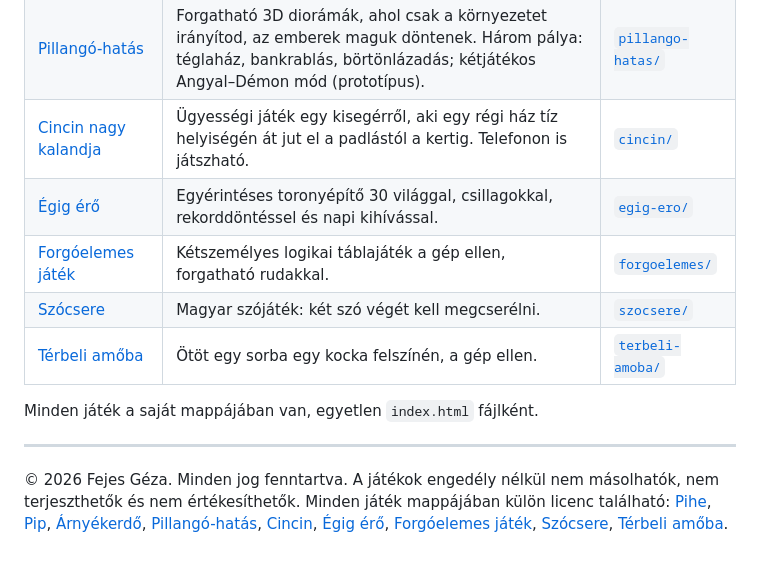
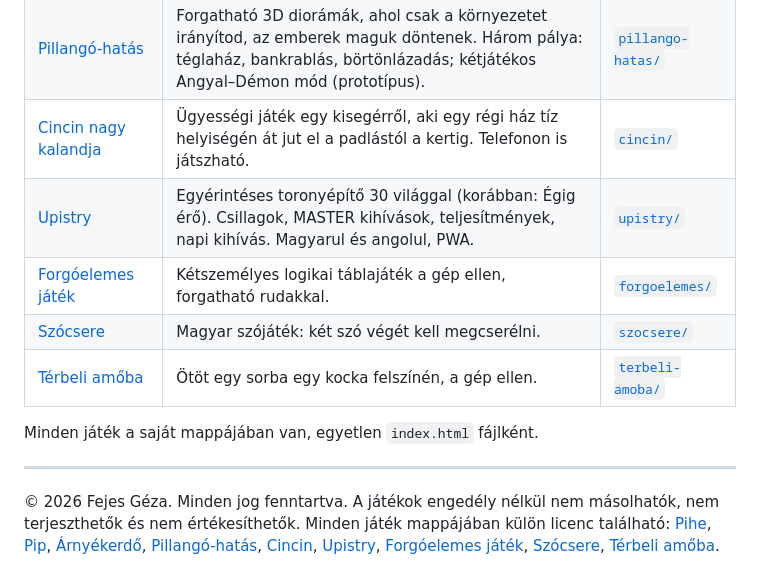
Before and after one commit to GZDirect/jatekok, a Markdown page: README.md, the part around the change. Rendered like a GitHub page.

```diff
--- a/README.md
+++ b/README.md
@@ -11,7 +11,7 @@ Saját szórakozásra készült böngészős játékok. Mind telepítés nélkü
 | [Shinobi (Árnyékerdő)](https://gzdirect.github.io/jatekok/arnyekerdo/) | Design előtti teszt. Tenchu-stílusú lopakodó küldetés egy éjszakai japán hegyi erdőben, hat rendőrrel. | [`arnyekerdo/`](arnyekerdo/) |
 | [Pillangó-hatás](https://gzdirect.github.io/jatekok/pillango-hatas/) | Forgatható 3D diorámák, ahol csak a környezetet irányítod, az emberek maguk döntenek. Három pálya: téglaház, bankrablás, börtönlázadás; kétjátékos Angyal–Démon mód (prototípus). | [`pillango-hatas/`](pillango-hatas/) |
 | [Cincin nagy kalandja](https://gzdirect.github.io/jatekok/cincin/) | Ügyességi játék egy kisegérről, aki egy régi ház tíz helyiségén át jut el a padlástól a kertig. Telefonon is játszható. | [`cincin/`](cincin/) |
-| [Égig érő](https://gzdirect.github.io/jatekok/egig-ero/) | Egyérintéses toronyépítő 30 világgal, csillagokkal, rekorddöntéssel és napi kihívással. | [`egig-ero/`](egig-ero/) |
+| [Upistry](https://gzdirect.github.io/jatekok/upistry/) | Egyérintéses toronyépítő 30 világgal (korábban: Égig érő). Csillagok, MASTER kihívások, teljesítmények, napi kihívás. Magyarul és angolul, PWA. | [`upistry/`](upistry/) |
 | [Forgóelemes játék](https://gzdirect.github.io/jatekok/forgoelemes/) | Kétszemélyes logikai táblajáték a gép ellen, forgatható rudakkal. | [`forgoelemes/`](forgoelemes/) |
 | [Szócsere](https://gzdirect.github.io/jatekok/szocsere/) | Magyar szójáték: két szó végét kell megcserélni. | [`szocsere/`](szocsere/) |
 | [Térbeli amőba](https://gzdirect.github.io/jatekok/terbeli-amoba/) | Ötöt egy sorba egy kocka felszínén, a gép ellen. | [`terbeli-amoba/`](terbeli-amoba/) |
@@ -20,4 +20,4 @@ Minden játék a saját mappájában van, egyetlen `index.html` fájlként.
 
 ---
 
-© 2026 Fejes Géza. Minden jog fenntartva. A játékok engedély nélkül nem másolhatók, nem terjeszthetők és nem értékesíthetők. Minden játék mappájában külön licenc található: [Pihe](pihe/LICENSE), [Pip](pip-terrarium/LICENSE), [Árnyékerdő](arnyekerdo/LICENSE), [Pillangó-hatás](pillango-hatas/LICENSE), [Cincin](cincin/LICENSE), [Égig érő](egig-ero/LICENSE), [Forgóelemes játék](forgoelemes/LICENSE), [Szócsere](szocsere/LICENSE), [Térbeli amőba](terbeli-amoba/LICENSE).
+© 2026 Fejes Géza. Minden jog fenntartva. A játékok engedély nélkül nem másolhatók, nem terjeszthetők és nem értékesíthetők. Minden játék mappájában külön licenc található: [Pihe](pihe/LICENSE), [Pip](pip-terrarium/LICENSE), [Árnyékerdő](arnyekerdo/LICENSE), [Pillangó-hatás](pillango-hatas/LICENSE), [Cincin](cincin/LICENSE), [Upistry](upistry/LICENSE), [Forgóelemes játék](forgoelemes/LICENSE), [Szócsere](szocsere/LICENSE), [Térbeli amőba](terbeli-amoba/LICENSE).
```
Also changed, not shown: egig-ero/README.md (deleted, +0 -25 lines), upistry/README.md (added, +32 -0 lines), upistry/apple-touch-icon.png (added), upistry/favicon-32.png (added), upistry/icon-192.png (added), upistry/icon-512-maskable.png (added), upistry/icon-512.png (added), 7 other files.
